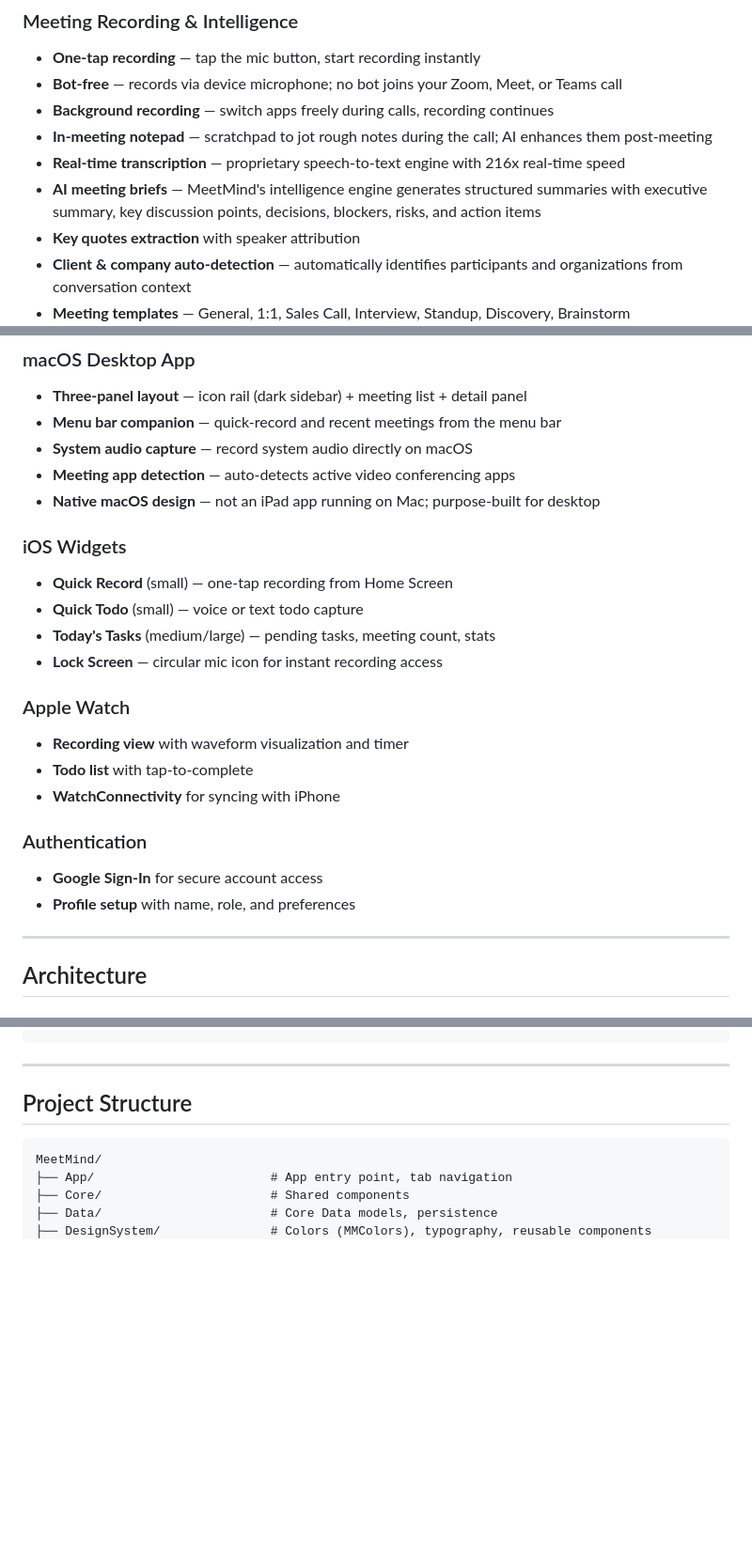
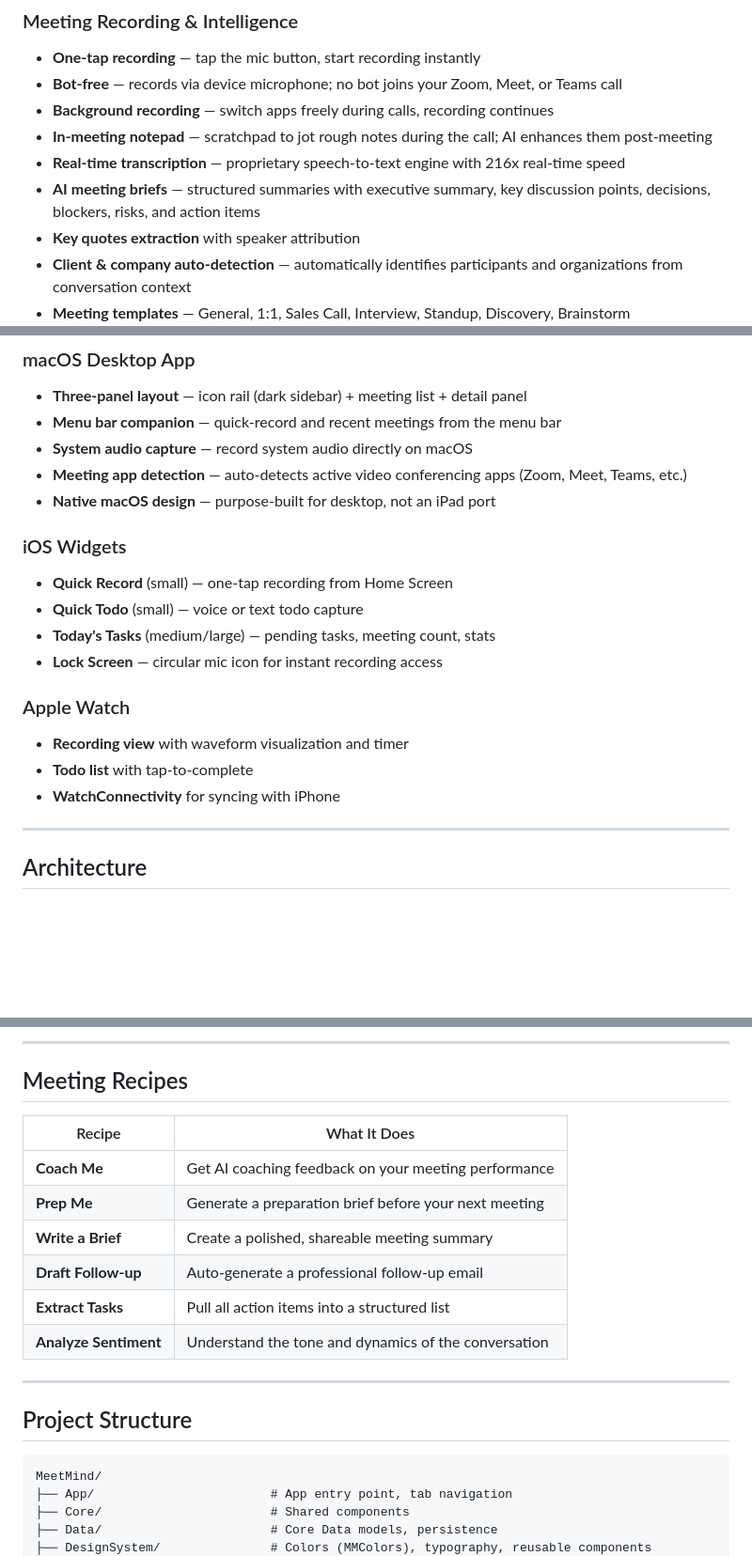
Before and after one commit to gauravmodi09/MeetMind, a Markdown page: README.md, 3 parts joined by grey strips. Shown at 94% size. Drawn GitHub-style; blank space fills up the shorter version.

```diff
--- a/README.md
+++ b/README.md
@@ -30,7 +97,7 @@ Existing solutions either require bots to join your call, are web-first and desk
 - **Background recording** — switch apps freely during calls, recording continues
 - **In-meeting notepad** — scratchpad to jot rough notes during the call; AI enhances them post-meeting
 - **Real-time transcription** — proprietary speech-to-text engine with 216x real-time speed
-- **AI meeting briefs** — MeetMind's intelligence engine generates structured summaries with executive summary, key discussion points, decisions, blockers, risks, and action items
+- **AI meeting briefs** — structured summaries with executive summary, key discussion points, decisions, blockers, risks, and action items
 - **Key quotes extraction** with speaker attribution
 - **Client & company auto-detection** — automatically identifies participants and organizations from conversation context
 - **Meeting templates** — General, 1:1, Sales Call, Interview, Standup, Discovery, Brainstorm
@@ -67,8 +179,8 @@ Existing solutions either require bots to join your call, are web-first and desk
 - **Three-panel layout** — icon rail (dark sidebar) + meeting list + detail panel
 - **Menu bar companion** — quick-record and recent meetings from the menu bar
 - **System audio capture** — record system audio directly on macOS
-- **Meeting app detection** — auto-detects active video conferencing apps
-- **Native macOS design** — not an iPad app running on Mac; purpose-built for desktop
+- **Meeting app detection** — auto-detects active video conferencing apps (Zoom, Meet, Teams, etc.)
+- **Native macOS design** — purpose-built for desktop, not an iPad port
 
 ### iOS Widgets
 - **Quick Record** (small) — one-tap recording from Home Screen
@@ -80,10 +192,6 @@ Existing solutions either require bots to join your call, are web-first and desk
 - **Recording view** with waveform visualization and timer
 - **Todo list** with tap-to-complete
 - **WatchConnectivity** for syncing with iPhone
-
-### Authentication
-- **Google Sign-In** for secure account access
-- **Profile setup** with name, role, and preferences
 
 ---
 
@@ -131,3 +339,15 @@ Record Audio ──► Smart Compress ──► Speech-to-Text ──► Raw Tra
+---
+
+## Meeting Recipes
+
+| Recipe | What It Does |
+|--------|-------------|
+| **Coach Me** | Get AI coaching feedback on your meeting performance |
+| **Prep Me** | Generate a preparation brief before your next meeting |
+| **Write a Brief** | Create a polished, shareable meeting summary |
+| **Draft Follow-up** | Auto-generate a professional follow-up email |
+| **Extract Tasks** | Pull all action items into a structured list |
+| **Analyze Sentiment** | Understand the tone and dynamics of the conversation |
 
 ---
 
```
Also changed, not shown: other parts of README.md (+232 -20 lines).
